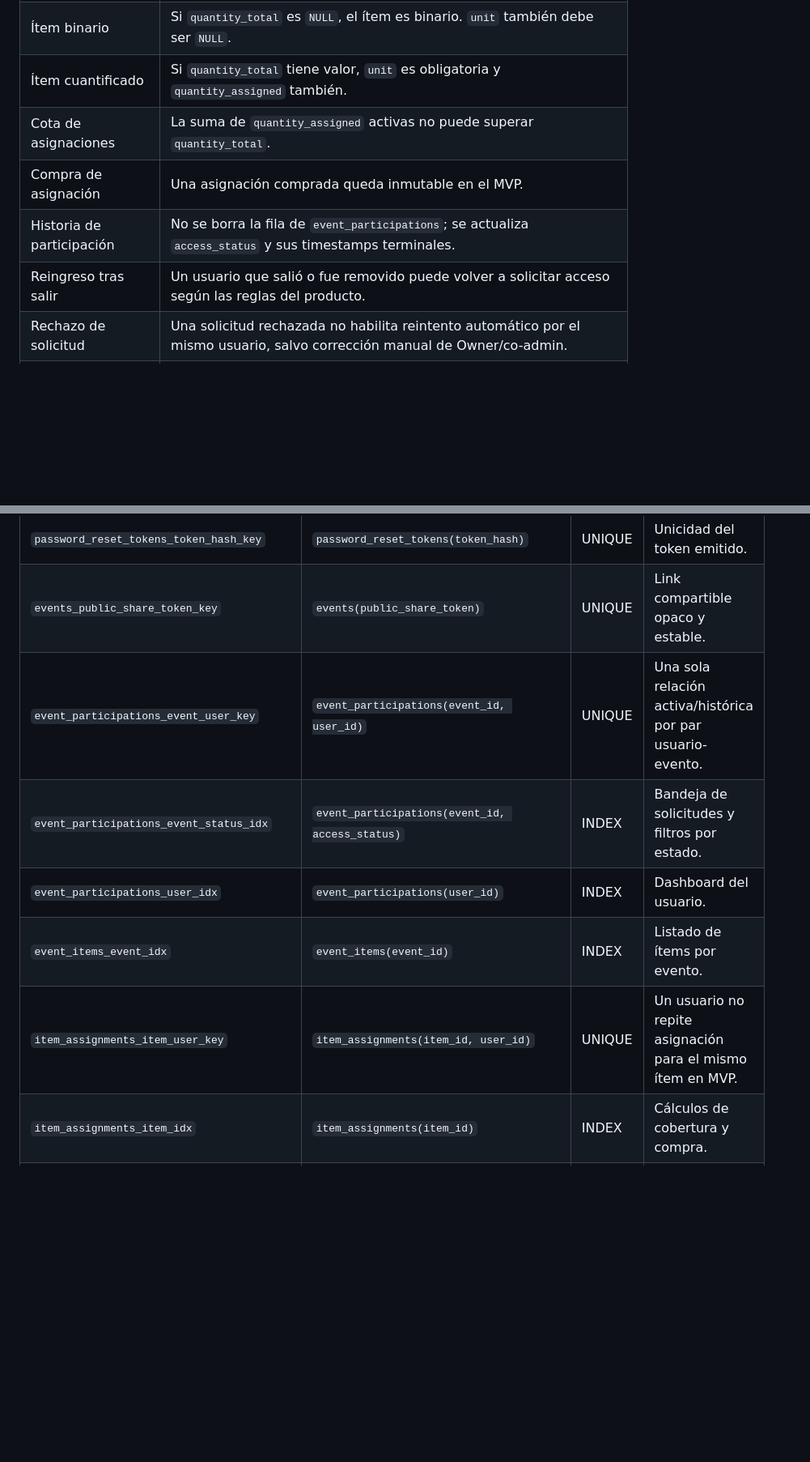
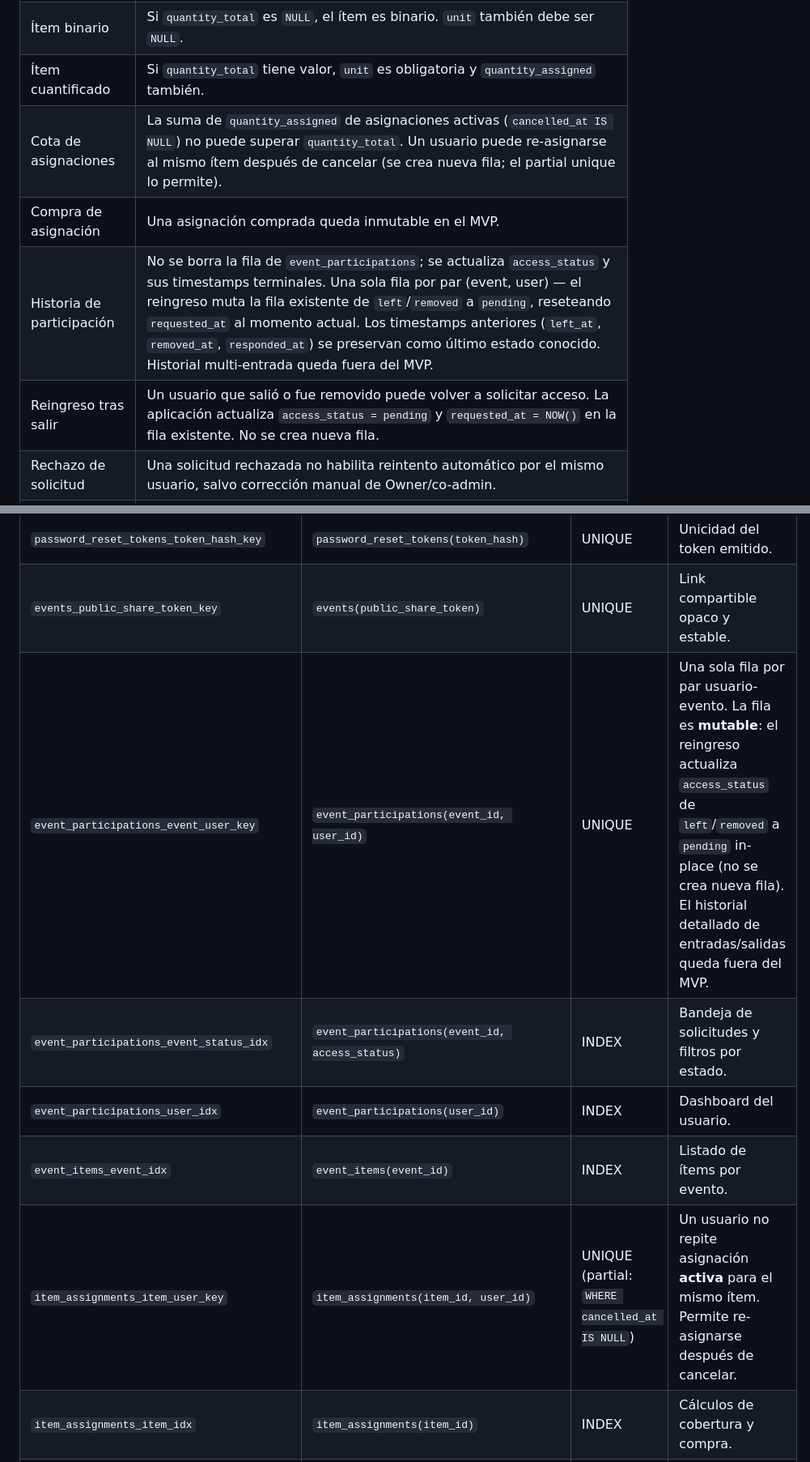
Before and after one commit to JoryerJL/Hatsik, a Markdown page: docs/DATABASE_SCHEMA.md, 2 parts joined by grey strips. Shown at 81% size. Drawn GitHub-style; blank space fills up the shorter version.

Commit message:
docs: clarify reentry and partial unique rules in database schema

```diff
--- a/docs/DATABASE_SCHEMA.md
+++ b/docs/DATABASE_SCHEMA.md
@@ -221,10 +221,10 @@ erDiagram
 | Estado del ítem | No se almacena en `event_items`. Se deriva desde cantidad total, asignaciones activas y marcas de compra. |
 | Ítem binario | Si `quantity_total` es `NULL`, el ítem es binario. `unit` también debe ser `NULL`. |
 | Ítem cuantificado | Si `quantity_total` tiene valor, `unit` es obligatoria y `quantity_assigned` también. |
-| Cota de asignaciones | La suma de `quantity_assigned` activas no puede superar `quantity_total`. |
+| Cota de asignaciones | La suma de `quantity_assigned` de asignaciones activas (`cancelled_at IS NULL`) no puede superar `quantity_total`. Un usuario puede re-asignarse al mismo ítem después de cancelar (se crea nueva fila; el partial unique lo permite). |
 | Compra de asignación | Una asignación comprada queda inmutable en el MVP. |
-| Historia de participación | No se borra la fila de `event_participations`; se actualiza `access_status` y sus timestamps terminales. |
-| Reingreso tras salir | Un usuario que salió o fue removido puede volver a solicitar acceso según las reglas del producto. |
+| Historia de participación | No se borra la fila de `event_participations`; se actualiza `access_status` y sus timestamps terminales. Una sola fila por par (event, user) — el reingreso muta la fila existente de `left`/`removed` a `pending`, reseteando `requested_at` al momento actual. Los timestamps anteriores (`left_at`, `removed_at`, `responded_at`) se preservan como último estado conocido. Historial multi-entrada queda fuera del MVP. |
+| Reingreso tras salir | Un usuario que salió o fue removido puede volver a solicitar acceso. La aplicación actualiza `access_status = pending` y `requested_at = NOW()` en la fila existente. No se crea nueva fila. |
 | Rechazo de solicitud | Una solicitud rechazada no habilita reintento automático por el mismo usuario, salvo corrección manual de Owner/co-admin. |
 | Owner del evento | Al crear un evento, se debe crear también la participación inicial del Owner con `role = owner` y `access_status = accepted`. |
 | QR | Se genera desde `public_share_token` en la capa de aplicación; no se persiste como archivo o blob. |
@@ -238,11 +238,11 @@ erDiagram
 | `email_verification_tokens_token_hash_key` | `email_verification_tokens(token_hash)` | UNIQUE | Unicidad del token emitido. |
 | `password_reset_tokens_token_hash_key` | `password_reset_tokens(token_hash)` | UNIQUE | Unicidad del token emitido. |
 | `events_public_share_token_key` | `events(public_share_token)` | UNIQUE | Link compartible opaco y estable. |
-| `event_participations_event_user_key` | `event_participations(event_id, user_id)` | UNIQUE | Una sola relación activa/histórica por par usuario-evento. |
+| `event_participations_event_user_key` | `event_participations(event_id, user_id)` | UNIQUE | Una sola fila por par usuario-evento. La fila es **mutable**: el reingreso actualiza `access_status` de `left`/`removed` a `pending` in-place (no se crea nueva fila). El historial detallado de entradas/salidas queda fuera del MVP. |
 | `event_participations_event_status_idx` | `event_participations(event_id, access_status)` | INDEX | Bandeja de solicitudes y filtros por estado. |
 | `event_participations_user_idx` | `event_participations(user_id)` | INDEX | Dashboard del usuario. |
 | `event_items_event_idx` | `event_items(event_id)` | INDEX | Listado de ítems por evento. |
-| `item_assignments_item_user_key` | `item_assignments(item_id, user_id)` | UNIQUE | Un usuario no repite asignación para el mismo ítem en MVP. |
+| `item_assignments_item_user_key` | `item_assignments(item_id, user_id)` | UNIQUE (partial: `WHERE cancelled_at IS NULL`) | Un usuario no repite asignación **activa** para el mismo ítem. Permite re-asignarse después de cancelar. |
 | `item_assignments_item_idx` | `item_assignments(item_id)` | INDEX | Cálculos de cobertura y compra. |
 | `item_assignments_user_idx` | `item_assignments(user_id)` | INDEX | Vista de asignaciones del usuario. |
 | `item_suggestions_event_status_idx` | `item_suggestions(event_id, status)` | INDEX | Cola de moderación. |
```
